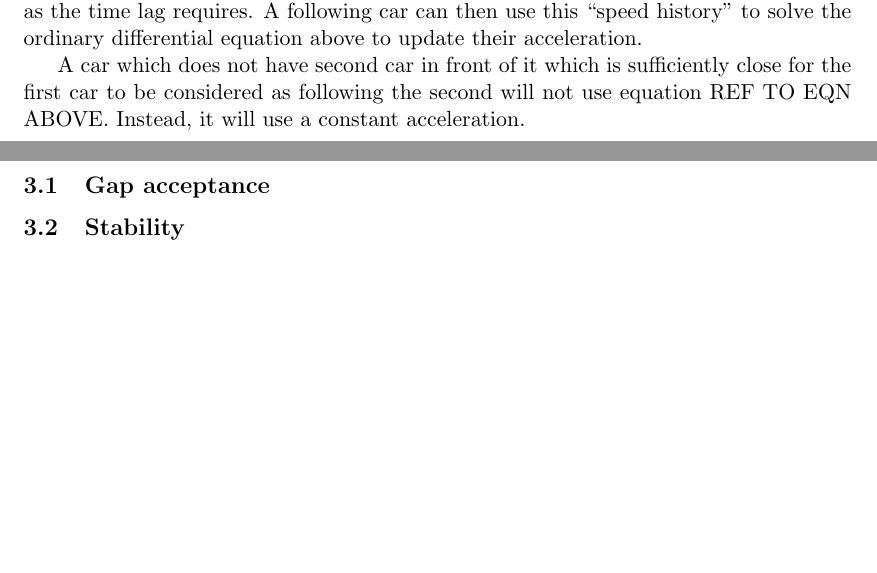
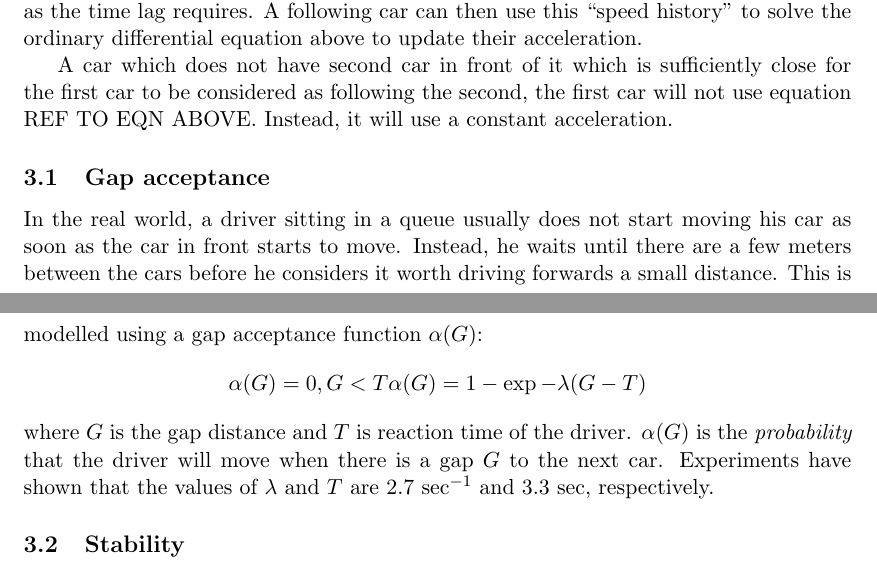
Before and after one commit to kallus/TrafficSim, a LaTeX document (tex/report.tex): two parts of pages 3 and 4 of 4, joined at a grey line, cut so that both start at the same text, the shorter picture padded with empty space. Compiled offline with pdfLaTeX.

Commit message:
Add section about gap acceptance.

```diff
--- a/tex/report.tex
+++ b/tex/report.tex
@@ -108,10 +108,21 @@ as far back as the time lag requires. A following car can then use this
 update their acceleration.
 
 A car which does not have second car in front of it which is sufficiently
-close for the first car to be considered as following the second will not
+close for the first car to be considered as following the second, the first car will not
 use equation REF TO EQN ABOVE. Instead, it will use a constant acceleration.
 
 \subsection{Gap acceptance}
+In the real world, a driver sitting in a queue usually does not start moving his car as
+soon as the car in front starts to move. Instead, he waits until there are a few meters
+between the cars before he considers it worth driving forwards a small distance.
+This is modelled using a gap acceptance function $\alpha(G)$:
+\[ \alpha(G) = 0, G < T\\
+\alpha(G) = 1 - \exp{-\lambda(G - T)} \]
+where $G$ is the gap distance and $T$ is reaction time of the driver.  % XXX make sure this is what T is
+$\alpha(G)$ is the \emph{probability} that the driver will move when there is a gap $G$
+to the next car. Experiments have shown that the values of $\lambda$ and $T$ are $2.7~\mbox{sec}^{-1}$
+and $3.3~\mbox{sec}$, respectively.
+
 \subsection{Stability}
 \subsection{Phase portrait}
 
```
